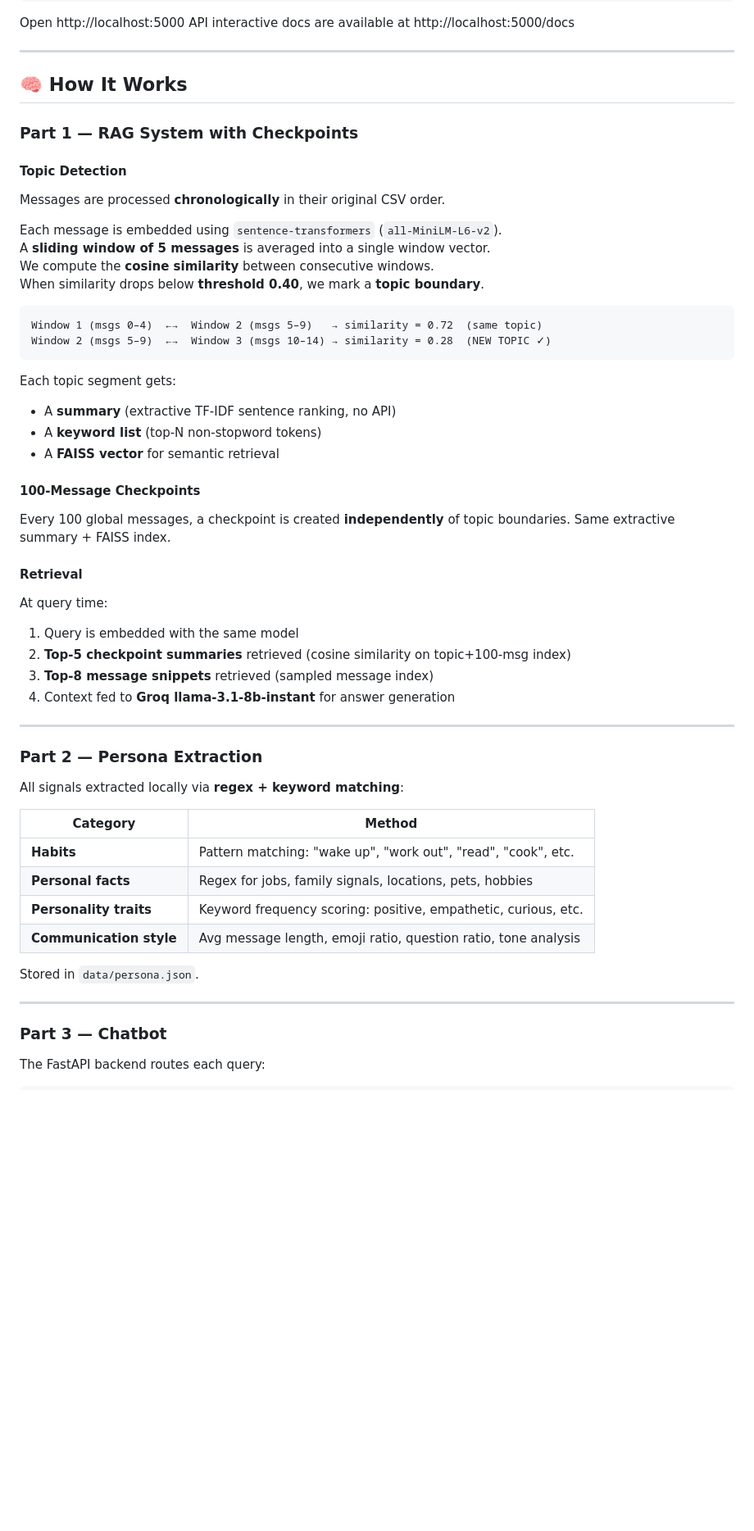
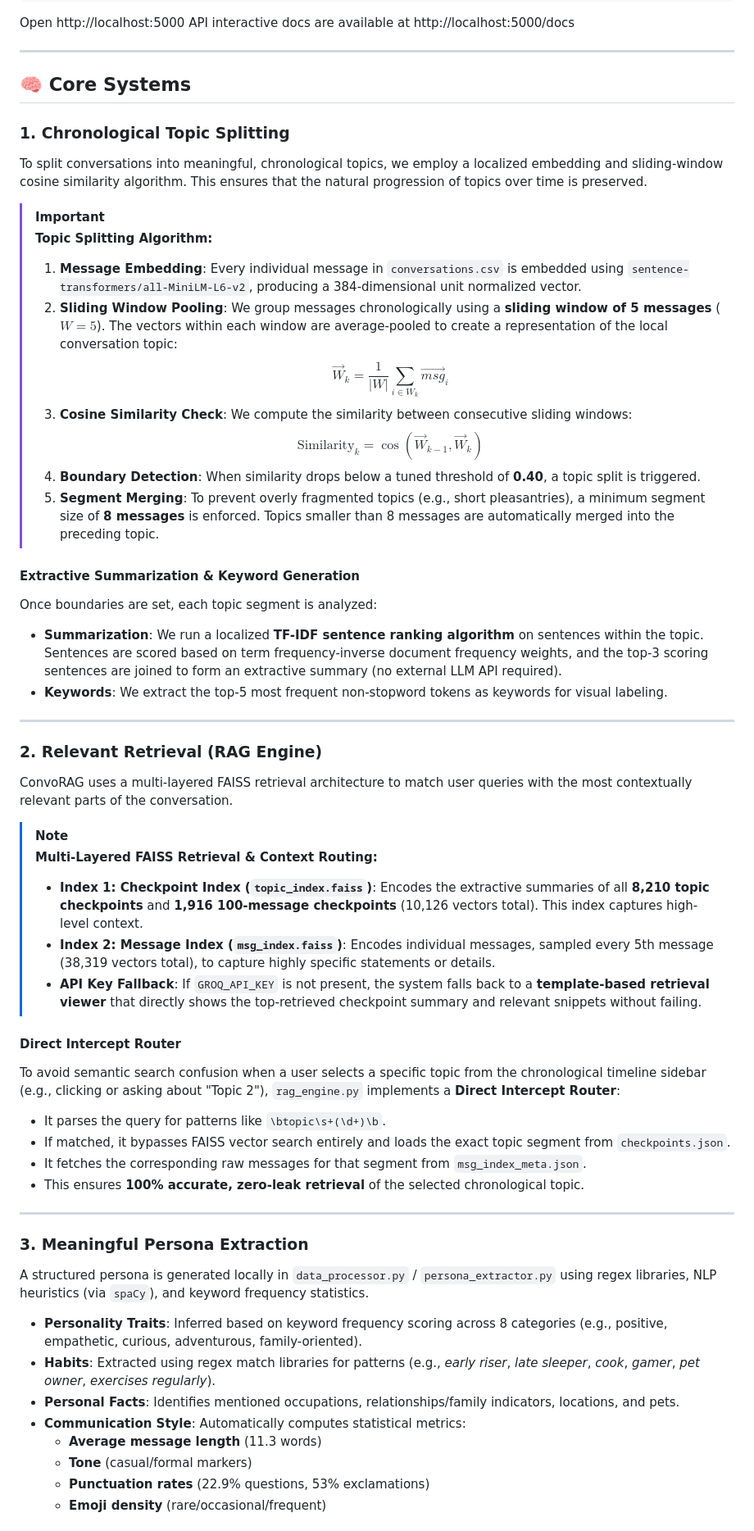
Before and after one commit to safalsingh1/Kastack, a Markdown page: README.md, the part around one of its changes. Shown at 82% size. Drawn GitHub-style; blank space fills up the shorter version.

````diff
--- a/README.md
+++ b/README.md
@@ -71,56 +78,55 @@ API interactive docs are available at http://localhost:5000/docs
 
 ---
 
-## 🧠 How It Works
+## 🧠 Core Systems
 
-### Part 1 — RAG System with Checkpoints
+### 1. Chronological Topic Splitting
+To split conversations into meaningful, chronological topics, we employ a localized embedding and sliding-window cosine similarity algorithm. This ensures that the natural progression of topics over time is preserved.
 
-#### Topic Detection
-Messages are processed **chronologically** in their original CSV order.
+> [!IMPORTANT]
+> **Topic Splitting Algorithm:**
+> 1. **Message Embedding**: Every individual message in `conversations.csv` is embedded using `sentence-transformers/all-MiniLM-L6-v2`, producing a 384-dimensional unit normalized vector.
+> 2. **Sliding Window Pooling**: We group messages chronologically using a **sliding window of 5 messages** ($W = 5$). The vectors within each window are average-pooled to create a representation of the local conversation topic:
+>    $$\vec{W}_k = \frac{1}{|W|} \sum_{i \in W_k} \vec{msg}_i$$
+> 3. **Cosine Similarity Check**: We compute the similarity between consecutive sliding windows:
+>    $$\text{Similarity}_k = \cos(\vec{W}_{k-1}, \vec{W}_k)$$
+> 4. **Boundary Detection**: When similarity drops below a tuned threshold of **0.40**, a topic split is triggered.
+> 5. **Segment Merging**: To prevent overly fragmented topics (e.g., short pleasantries), a minimum segment size of **8 messages** is enforced. Topics smaller than 8 messages are automatically merged into the preceding topic.
 
-Each message is embedded using `sentence-transformers` (`all-MiniLM-L6-v2`).
-A **sliding window of 5 messages** is averaged into a single window vector.
-We compute the **cosine similarity** between consecutive windows.
-When similarity drops below **threshold 0.40**, we mark a **topic boundary**.
-
-```
-Window 1 (msgs 0–4)  ←→  Window 2 (msgs 5–9)   → similarity = 0.72  (same topic)
-Window 2 (msgs 5–9)  ←→  Window 3 (msgs 10–14) → similarity = 0.28  (NEW TOPIC ✓)
-```
-
-Each topic segment gets:
-- A **summary** (extractive TF-IDF sentence ranking, no API)
-- A **keyword list** (top-N non-stopword tokens)
-- A **FAISS vector** for semantic retrieval
-
-#### 100-Message Checkpoints
-Every 100 global messages, a checkpoint is created **independently** of topic boundaries. Same extractive summary + FAISS index.
-
-#### Retrieval
-At query time:
-1. Query is embedded with the same model
-2. **Top-5 checkpoint summaries** retrieved (cosine similarity on topic+100-msg index)
-3. **Top-8 message snippets** retrieved (sampled message index)
-4. Context fed to **Groq llama-3.1-8b-instant** for answer generation
+#### Extractive Summarization & Keyword Generation
+Once boundaries are set, each topic segment is analyzed:
+* **Summarization**: We run a localized **TF-IDF sentence ranking algorithm** on sentences within the topic. Sentences are scored based on term frequency-inverse document frequency weights, and the top-3 scoring sentences are joined to form an extractive summary (no external LLM API required).
+* **Keywords**: We extract the top-5 most frequent non-stopword tokens as keywords for visual labeling.
 
 ---
 
-### Part 2 — Persona Extraction
+### 2. Relevant Retrieval (RAG Engine)
+ConvoRAG uses a multi-layered FAISS retrieval architecture to match user queries with the most contextually relevant parts of the conversation.
 
-All signals extracted locally via **regex + keyword matching**:
+> [!NOTE]
+> **Multi-Layered FAISS Retrieval & Context Routing:**
+> * **Index 1: Checkpoint Index (`topic_index.faiss`)**: Encodes the extractive summaries of all **8,210 topic checkpoints** and **1,916 100-message checkpoints** (10,126 vectors total). This index captures high-level context.
+> * **Index 2: Message Index (`msg_index.faiss`)**: Encodes individual messages, sampled every 5th message (38,319 vectors total), to capture highly specific statements or details.
+> * **API Key Fallback**: If `GROQ_API_KEY` is not present, the system falls back to a **template-based retrieval viewer** that directly shows the top-retrieved checkpoint summary and relevant snippets without failing.
 
-| Category | Method |
-|---|---|
-| **Habits** | Pattern matching: "wake up", "work out", "read", "cook", etc. |
-| **Personal facts** | Regex for jobs, family signals, locations, pets, hobbies |
-| **Personality traits** | Keyword frequency scoring: positive, empathetic, curious, etc. |
-| **Communication style** | Avg message length, emoji ratio, question ratio, tone analysis |
-
-Stored in `data/persona.json`.
+#### Direct Intercept Router
+To avoid semantic search confusion when a user selects a specific topic from the chronological timeline sidebar (e.g., clicking or asking about "Topic 2"), `rag_engine.py` implements a **Direct Intercept Router**:
+* It parses the query for patterns like `\btopic\s+(\d+)\b`.
+* If matched, it bypasses FAISS vector search entirely and loads the exact topic segment from `checkpoints.json`.
+* It fetches the corresponding raw messages for that segment from `msg_index_meta.json`.
+* This ensures **100% accurate, zero-leak retrieval** of the selected chronological topic.
 
 ---
 
-### Part 3 — Chatbot
+### 3. Meaningful Persona Extraction
+A structured persona is generated locally in `data_processor.py` / `persona_extractor.py` using regex libraries, NLP heuristics (via `spaCy`), and keyword frequency statistics.
 
-The FastAPI backend routes each query:
+* **Personality Traits**: Inferred based on keyword frequency scoring across 8 categories (e.g., positive, empathetic, curious, adventurous, family-oriented).
+* **Habits**: Extracted using regex match libraries for patterns (e.g., *early riser*, *late sleeper*, *cook*, *gamer*, *pet owner*, *exercises regularly*).
+* **Personal Facts**: Identifies mentioned occupations, relationships/family indicators, locations, and pets.
+* **Communication Style**: Automatically computes statistical metrics:
+  * **Average message length** (11.3 words)
+  * **Tone** (casual/formal markers)
+  * **Punctuation rates** (22.9% questions, 53% exclamations)
+  * **Emoji density** (rare/occasional/frequent)
 
````
Also changed, not shown: other parts of README.md (+45 -39 lines), docs/chat_interface.png (added), docs/persona_drawer.png (added), docs/screenshot.png (added), docs/timeline_navigation.png (added).
